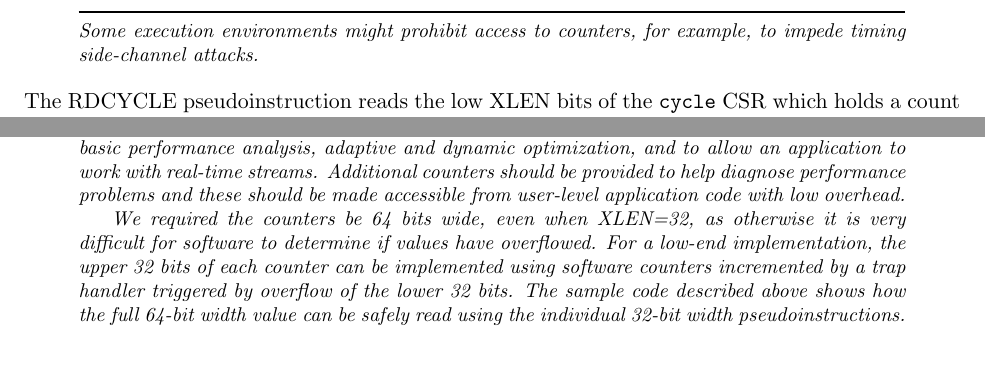
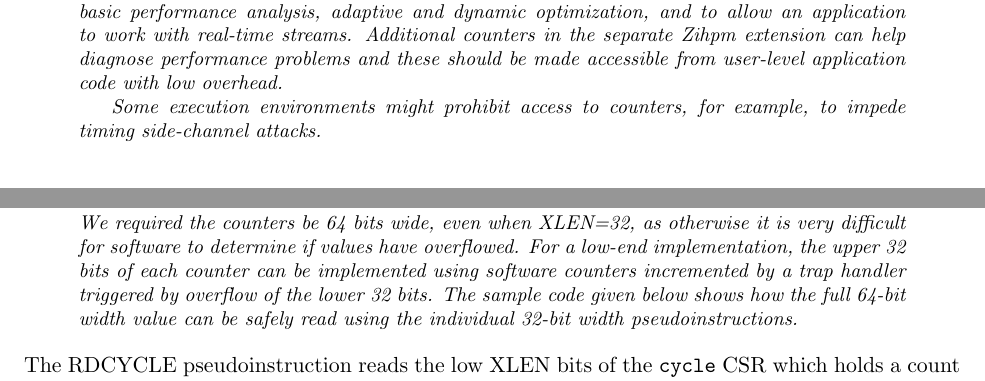
Before and after one commit to riscv/riscv-isa-manual, a LaTeX thesis (src/riscv-spec.tex, which reads src/counters.tex): two parts of pages 86 and 87 of 247 before the commit and two parts of pages 85 and 86 of 247 after it, joined at a grey line, cut so that both start at the same text, the shorter picture padded with empty space. Compiled offline with pdfLaTeX.

Commit message:
Restructure commentary sections to move portions close to relevant normative text.

```diff
--- a/src/counters.tex
+++ b/src/counters.tex
@@ -14,6 +14,18 @@ counters (CYCLE, TIME, and INSTRET), which
 have dedicated functions (cycle
 count, real-time clock, and instructions retired, respectively).
 The Zicntr extension depends on the Zicsr extension.
+
+\begin{commentary}
+We recommend provision of these basic counters in implementations as
+they are essential for basic performance analysis, adaptive and
+dynamic optimization, and to allow an application to work with
+real-time streams.  Additional counters in the separate Zihpm extension can
+help diagnose performance problems and these should be made accessible
+from user-level application code with low overhead.
+
+Some execution environments might prohibit access to counters, for
+example, to impede timing side-channel attacks.
+\end{commentary}
 
 \vspace{-0.2in}
 \begin{center}
@@ -57,8 +69,13 @@ bits, and the RDCYCLEH, RDTIMEH, and RDINSTRETH pseudoinstructions provide
 the upper 32 bits of the respective counters.
 
 \begin{commentary}
-Some execution environments might prohibit access to counters, for
-example, to impede timing side-channel attacks.
+We required the counters be 64 bits wide, even when XLEN=32, as otherwise
+it is very difficult for software to determine if values have
+overflowed.  For a low-end implementation, the upper 32 bits of each
+counter can be implemented using software counters incremented by a
+trap handler triggered by overflow of the lower 32 bits.  The sample
+code given below shows how the full 64-bit width value can be
+safely read using the individual 32-bit width pseudoinstructions.
 \end{commentary}
 
 The RDCYCLE pseudoinstruction reads the low XLEN bits of the {\tt
@@ -191,19 +216,4 @@ and lower halves.
 \begin{commentary}
-We recommend provision of these basic counters in implementations
-as they are essential for basic performance analysis, adaptive and
-dynamic optimization, and to allow an application to work with
-real-time streams.  Additional counters should be provided to help
-diagnose performance problems and these should be made accessible from
-user-level application code with low overhead.
-
-We required the counters be 64 bits wide, even when XLEN=32, as otherwise
-it is very difficult for software to determine if values have
-overflowed.  For a low-end implementation, the upper 32 bits of each
-counter can be implemented using software counters incremented by a
-trap handler triggered by overflow of the lower 32 bits.  The sample
-code described above shows how the full 64-bit width value can be
-safely read using the individual 32-bit width pseudoinstructions.
-
 In some applications, it is important to be able to read multiple
 counters at the same instant in time.  When run under a multitasking
 environment, a user thread can suffer a context switch while
```
Also changed, not shown: src/counters.tex (20 more changed lines).
